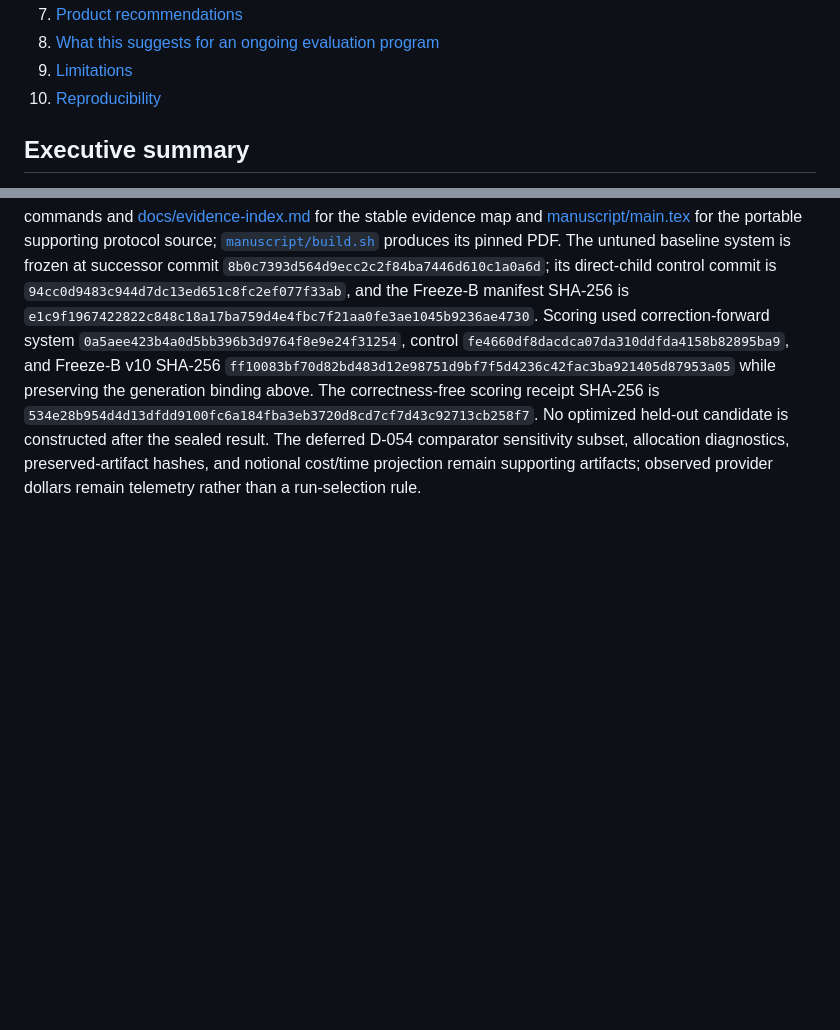
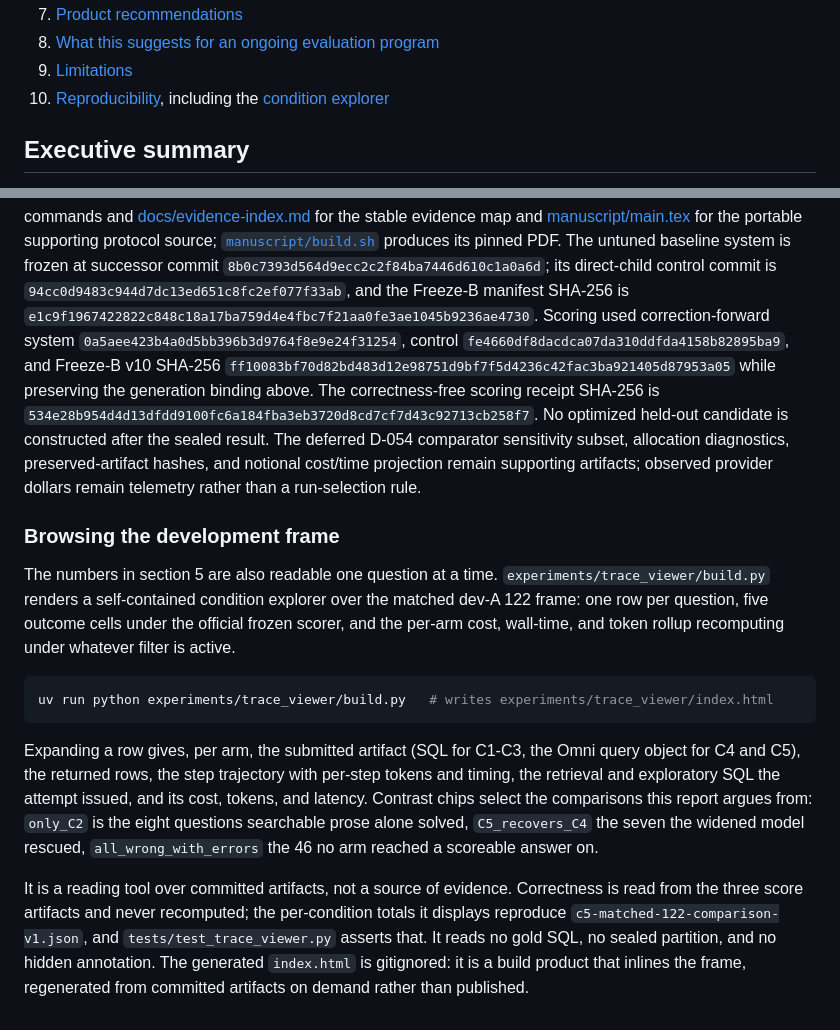
Before and after one commit to sjarmak/omni-benchmark, a Markdown page: RESULTS.md, 2 parts joined by grey strips. Drawn GitHub-style; blank space fills up the shorter version.

Commit message:
docs(results): add the condition explorer to the reproducibility section
Section 5 linked the explorer in passing. Reproducibility is where a reader looks
for how to inspect the frame themselves, so it now carries the build command,
what a row expands to, which contrast chips map to the comparisons this report
argues from, and the boundary: a reading tool over committed artifacts that
recomputes no correctness and reads no gold, sealed partition, or hidden
annotation.

````diff
--- a/RESULTS.md
+++ b/RESULTS.md
@@ -36,7 +36,7 @@ sections 9-10 carry the limits and the reproduction path.
 7. [Product recommendations](#7-product-recommendations)
 8. [What this suggests for an ongoing evaluation program](#8-what-this-suggests-for-an-ongoing-evaluation-program)
 9. [Limitations](#9-limitations)
-10. [Reproducibility](#10-reproducibility)
+10. [Reproducibility](#10-reproducibility), including the [condition explorer](#browsing-the-development-frame)
 
 ## Executive summary
 
@@ -1384,3 +1384,31 @@ The deferred D-054 comparator sensitivity subset, allocation diagnostics,
 preserved-artifact hashes, and notional cost/time projection remain supporting
 artifacts; observed provider dollars remain telemetry rather than a
 run-selection rule.
+
+### Browsing the development frame
+
+The numbers in section 5 are also readable one question at a time.
+`experiments/trace_viewer/build.py` renders a self-contained condition explorer
+over the matched dev-A 122 frame: one row per question, five outcome cells under
+the official frozen scorer, and the per-arm cost, wall-time, and token rollup
+recomputing under whatever filter is active.
+
+```bash
+uv run python experiments/trace_viewer/build.py   # writes experiments/trace_viewer/index.html
+```
+
+Expanding a row gives, per arm, the submitted artifact (SQL for C1-C3, the Omni
+query object for C4 and C5), the returned rows, the step trajectory with per-step
+tokens and timing, the retrieval and exploratory SQL the attempt issued, and its
+cost, tokens, and latency. Contrast chips select the comparisons this report
+argues from: `only_C2` is the eight questions searchable prose alone solved,
+`C5_recovers_C4` the seven the widened model rescued, `all_wrong_with_errors` the
+46 no arm reached a scoreable answer on.
+
+It is a reading tool over committed artifacts, not a source of evidence.
+Correctness is read from the three score artifacts and never recomputed; the
+per-condition totals it displays reproduce `c5-matched-122-comparison-v1.json`,
+and `tests/test_trace_viewer.py` asserts that. It reads no gold SQL, no sealed
+partition, and no hidden annotation. The generated `index.html` is gitignored: it
+is a build product that inlines the frame, regenerated from committed artifacts
+on demand rather than published.
````
